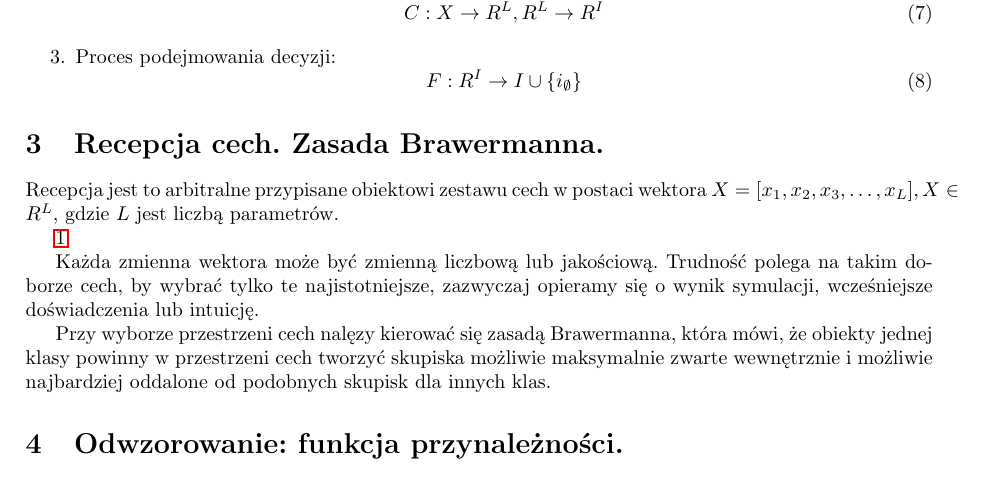
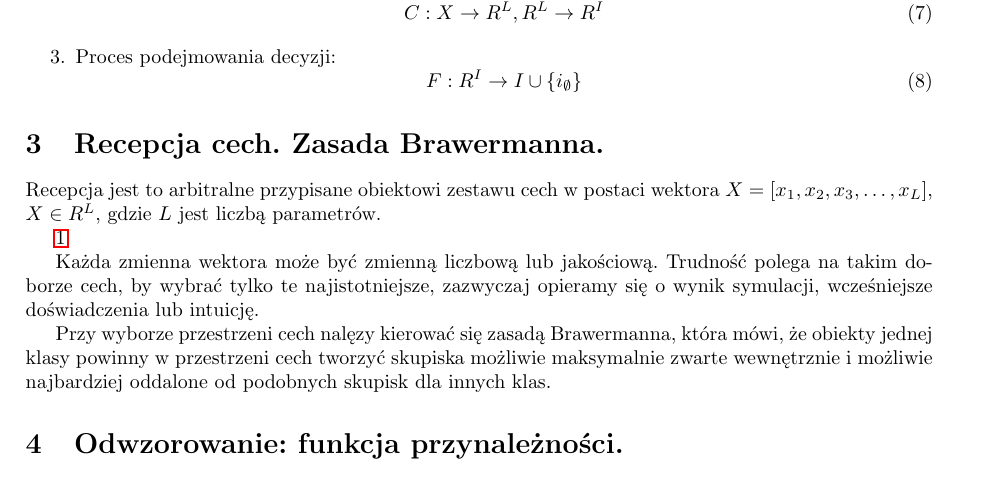
Before and after one commit to janisozaur/ro-opracowania, a LaTeX document (kolo1/ro_kolo_1.tex): part of page 2 of 9, cut so that both start at the same text. The pictures show the PDF file kolo1/ro_kolo_1.pdf that the author committed with the source.

Commit message:
fix some latex warnings

```diff
--- a/kolo1/ro_kolo_1.tex
+++ b/kolo1/ro_kolo_1.tex
@@ -62,10 +62,10 @@ Odwzorowanie $A$ jest realizowane jako złożenie trzech odwzorowań
 \end{enumerate}
 
 \section{Recepcja cech. Zasada Brawermanna.}
-Recepcja jest to arbitralne przypisane obiektowi zestawu cech w postaci wektora $X = [x_1, x_2, x_3, \ldots, x_L], X \in R^L$, gdzie $L$ jest liczbą parametrów.
+Recepcja jest to arbitralne przypisane obiektowi zestawu cech w postaci wektora $X = [x_1, x_2, x_3, \ldots, x_L]$, $X \in R^L$, gdzie $L$ jest liczbą parametrów.
 
 \ref{fig:brawermann}
-\begin{figure}[h]
+\begin{figure}[ht]
   \centering
   \includegraphics[width=\textwidth]{brawermann.pdf}
   \caption{Zasada Brawermanna}
```
Also changed, not shown: kolo1/ro_kolo_1.pdf, kolo1/ro_kolo_1.tex (4 more changed lines).
